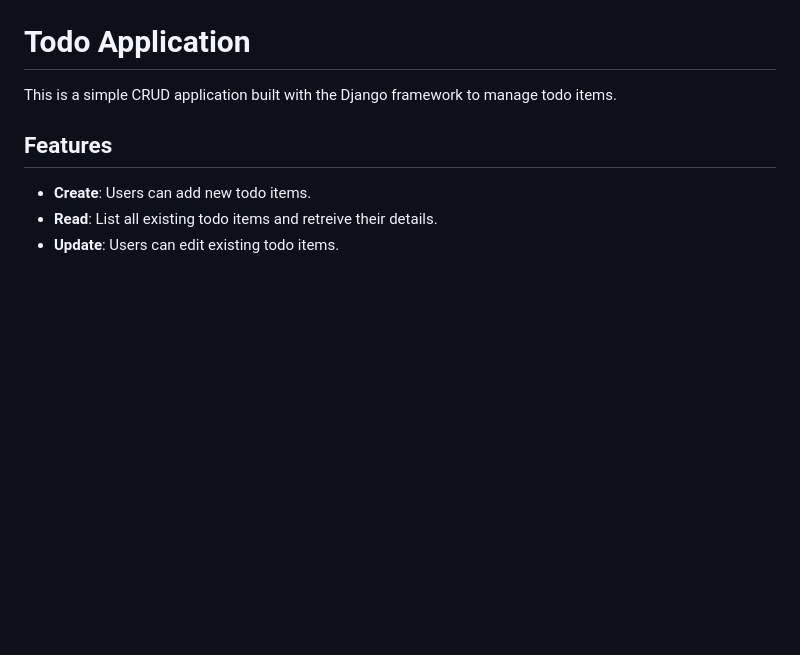
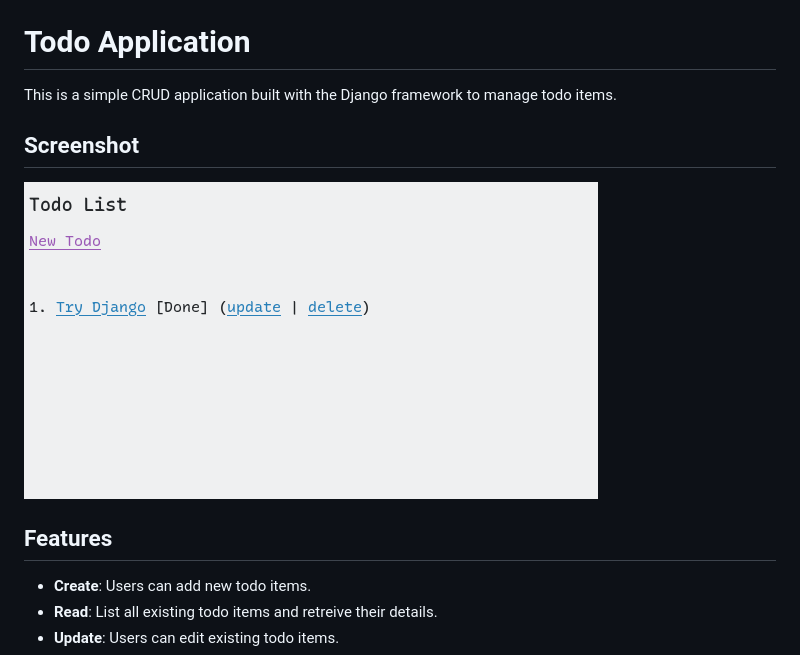
Before and after one commit to sevetis/Todo, a Markdown page: README.md, the part around the change. Rendered like a GitHub page; pictures changed too: assets/images/screenshot_todo_list.png (added); blank space fills up the shorter version.

```diff
--- a/README.md
+++ b/README.md
@@ -1,6 +1,9 @@
 # Todo Application
 
 This is a simple CRUD application built with the Django framework to manage todo items.
+
+## Screenshot
+![Todo List](./assets/images/screenshot_todo_list.png)
 
 ## Features
 
```
Also changed, not shown: 1 other file.
